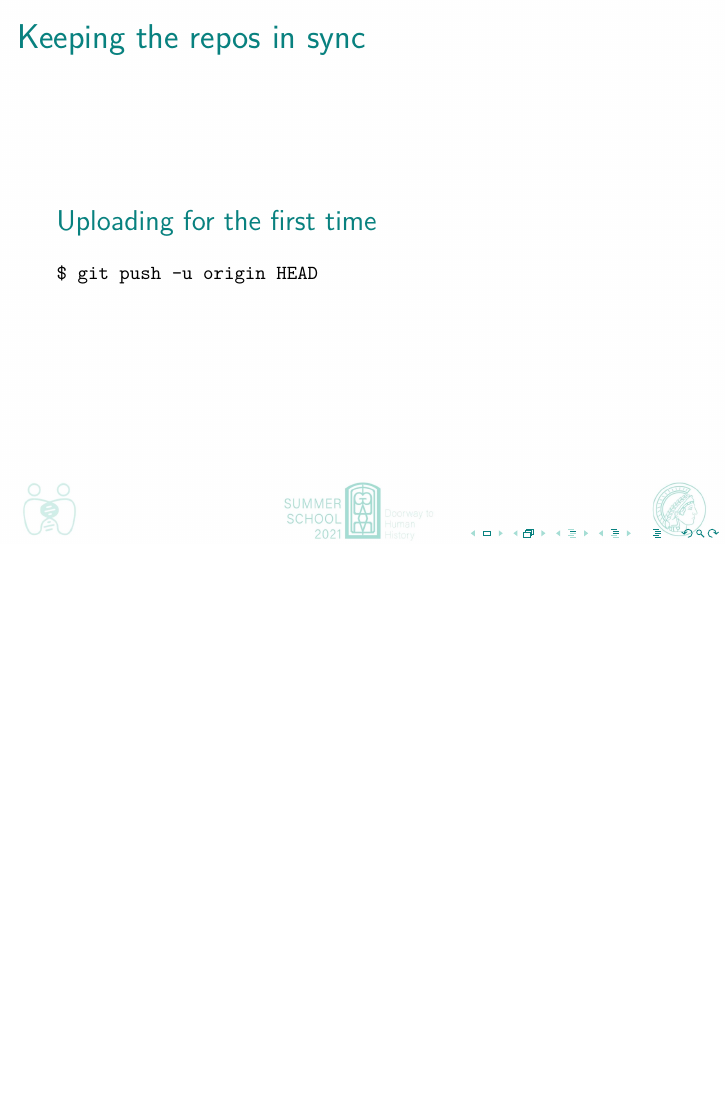
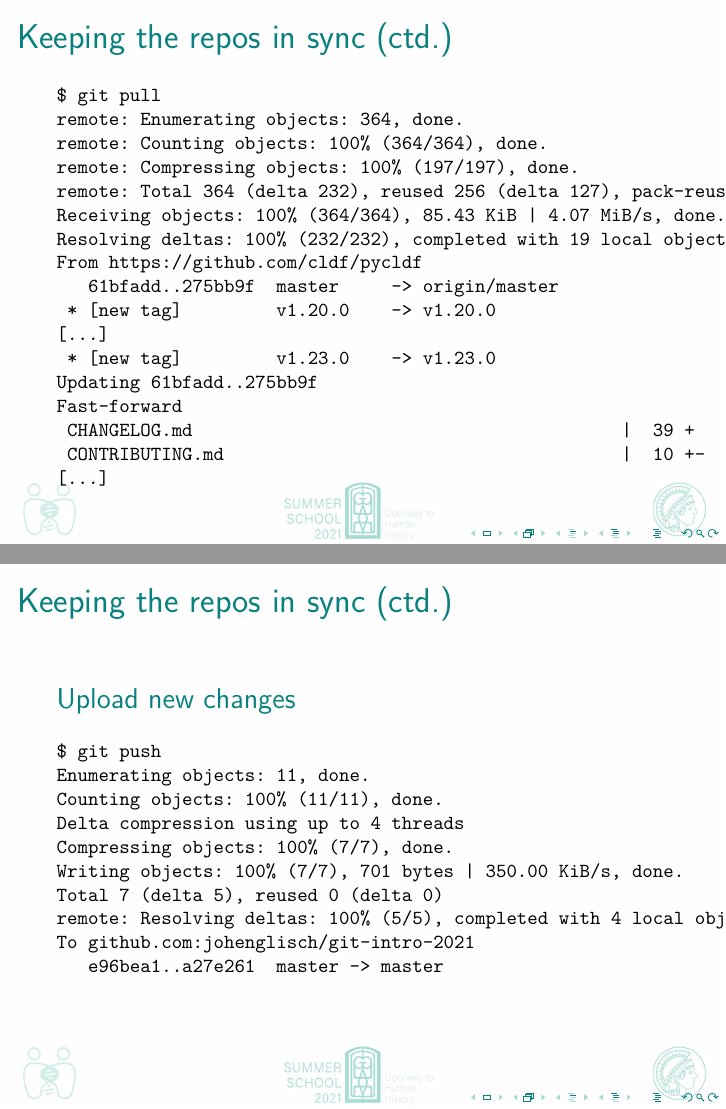
Before and after one commit to johenglisch/git-intro-2021, LaTeX slides (2021-08-27-git-intro.tex): page 52 of 52 before the commit and pages 53 and 54 of 54 after it, the two joined at a grey line, the shorter picture padded with empty space. Compiled offline with pdfLaTeX.

Commit message:
git pull/push

```diff
--- a/2021-08-27-git-intro.tex
+++ b/2021-08-27-git-intro.tex
@@ -777,7 +777,51 @@ $ git push -u origin HEAD
   \end{block}
 \end{frame}
 
-% push, pull
-% fetch + merge
+\begin{frame}[fragile]
+  \frametitle{Keeping the repos in sync (ctd.)}
+
+  {\footnotesize{}%
+    \begin{verbatim}
+$ git pull
+remote: Enumerating objects: 364, done.
+remote: Counting objects: 100% (364/364), done.
+remote: Compressing objects: 100% (197/197), done.
+remote: Total 364 (delta 232), reused 256 (delta 127), pack-reused 0
+Receiving objects: 100% (364/364), 85.43 KiB | 4.07 MiB/s, done.
+Resolving deltas: 100% (232/232), completed with 19 local objects.
+From https://github.com/cldf/pycldf
+   61bfadd..275bb9f  master     -> origin/master
+ * [new tag]         v1.20.0    -> v1.20.0
+[...]
+ * [new tag]         v1.23.0    -> v1.23.0
+Updating 61bfadd..275bb9f
+Fast-forward
+ CHANGELOG.md                                         |  39 +
+ CONTRIBUTING.md                                      |  10 +-
+[...]
+    \end{verbatim}
+  }
+\end{frame}
+
+\begin{frame}[fragile]
+  \frametitle{Keeping the repos in sync (ctd.)}
+
+  \begin{block}{Upload new changes}
+    {\footnotesize{}%
+      \begin{verbatim}
+$ git push
+Enumerating objects: 11, done.
+Counting objects: 100% (11/11), done.
+Delta compression using up to 4 threads
+Compressing objects: 100% (7/7), done.
+Writing objects: 100% (7/7), 701 bytes | 350.00 KiB/s, done.
+Total 7 (delta 5), reused 0 (delta 0)
+remote: Resolving deltas: 100% (5/5), completed with 4 local objects.
+To github.com:johenglisch/git-intro-2021
+   e96bea1..a27e261  master -> master
+      \end{verbatim}%
+    }
+  \end{block}
+\end{frame}
 
 \end{document}
```
